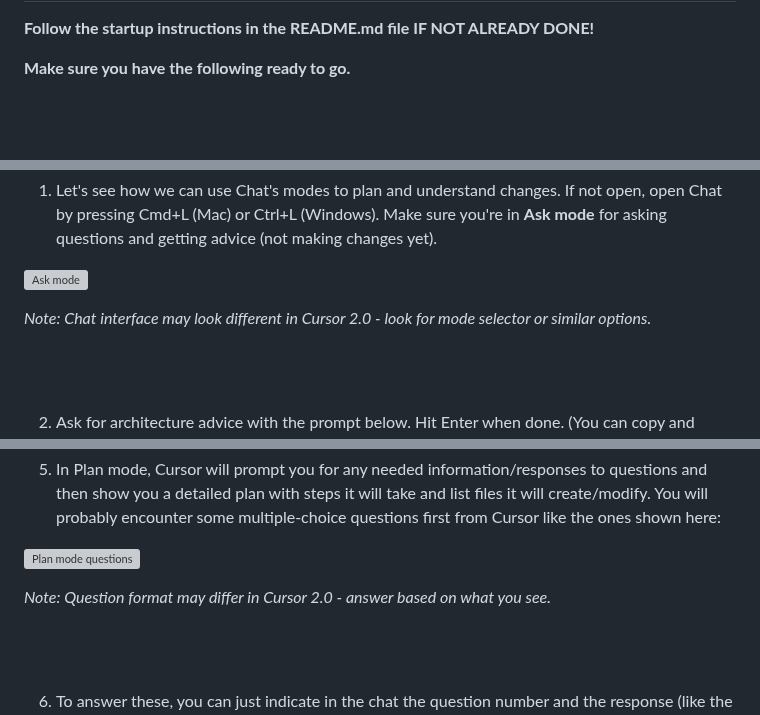
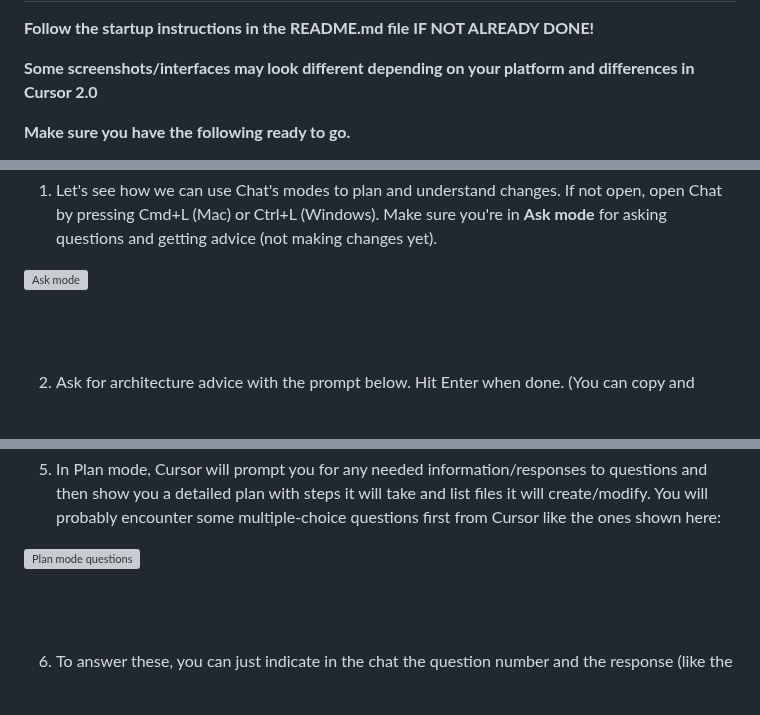
Before and after one commit to skillrepos/cursor, a Markdown page: labs.md, 3 parts joined by grey strips. GitHub-like rendering; blank space fills up the shorter version; grey boxes are pictures that could not be loaded.

```diff
--- a/labs.md
+++ b/labs.md
@@ -5,5 +5,7 @@
 
 **Follow the startup instructions in the README.md file IF NOT ALREADY DONE!**
+
+**Some screenshots/interfaces may look different depending on your platform and differences in Cursor 2.0**
 
 **Make sure you have the following ready to go.**
 - A local instance of Cursor 2.0 installed
@@ -106,7 +108,7 @@ Cursor should suggest the remaining parameters like `req, res` or similar. Press
 
 ![Ask mode](./images/cursor4.png?raw=true "Ask mode")
 
-*Note: Chat interface may look different in Cursor 2.0 - look for mode selector or similar options.*
+
 
 <br><br>
 
@@ -262,7 +262,6 @@ Make sure all files work together seamlessly.
 
 ![Plan mode questions](./images/cursor14.png?raw=true "Plan mode questions")
 
-*Note: Question format may differ in Cursor 2.0 - answer based on what you see.*
 
 <br><br>
 
```
Also changed, not shown: other parts of labs.md (+8 -12 lines).
